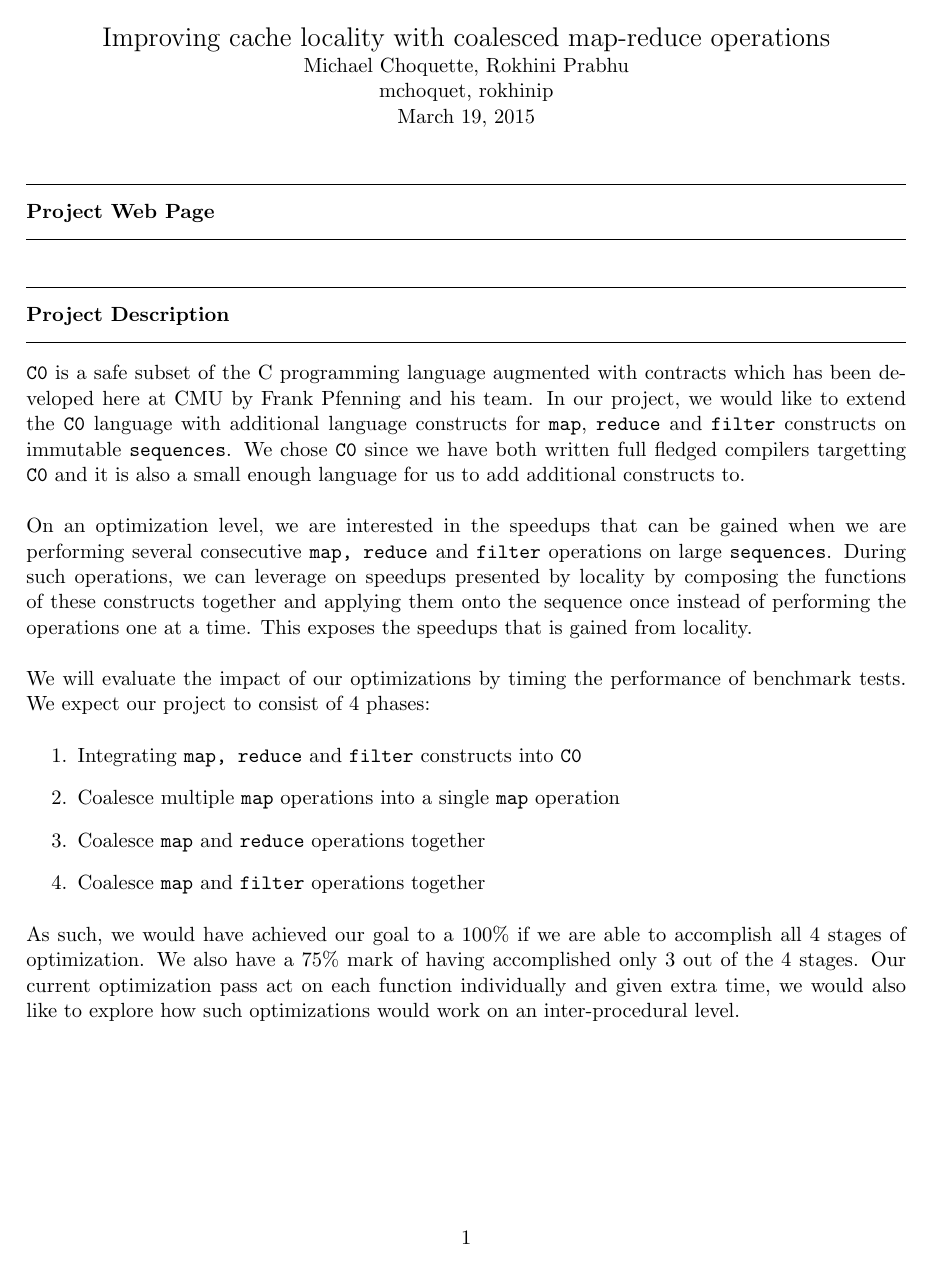
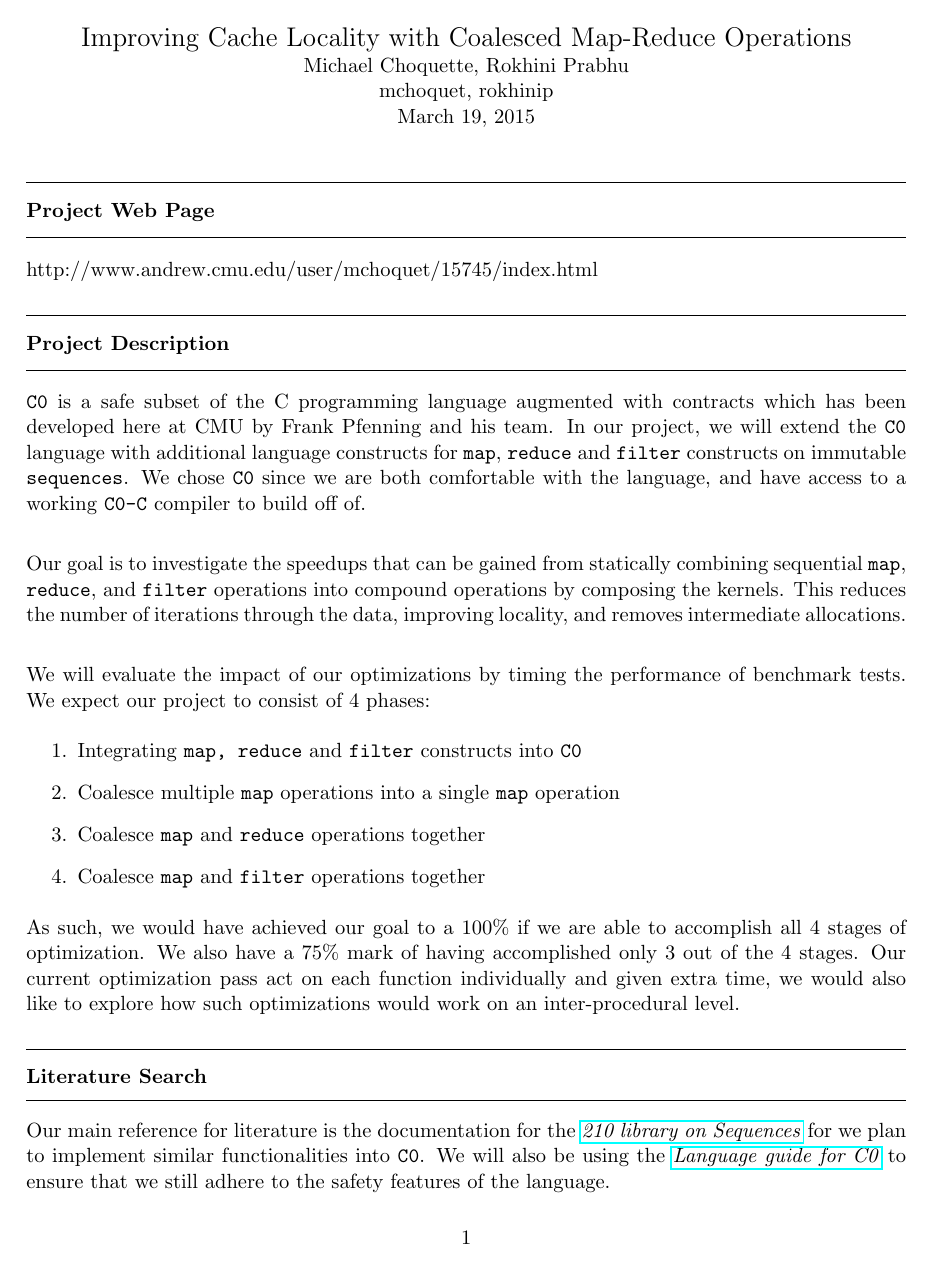
Before and after one commit to roterdam/15-745, a LaTeX document (proj/proposal.tex): page 1 of 3 before the commit and page 1 of 2 after it. Compiled offline with pdfLaTeX.

Commit message:
finished proposal

```diff
--- a/proj/proposal.tex
+++ b/proj/proposal.tex
@@ -37,8 +37,8 @@
 %%%%%%%%%%%%%%%%%%%%%%%%%%%%%%%%%%%%%%%%%%%%%%%%%%%%%%%%%%%
 \newcommand{\myname}{Michael Choquette, Rokhini Prabhu}
 \newcommand{\myandrew}{mchoquet, rokhinip}
-\newcommand{\projectname}{Improving cache locality with coalesced map-reduce
-operations}
+\newcommand{\projectname}{Improving Cache Locality with Coalesced Map-Reduce
+Operations}
 %%%%%%%%%%%%%%%%%%%%%%%%%%%%%%%%%%%%%%%%%%%%%%%%%%%%%%%%%%%
 
 \newcommand{\code}[1]{\texttt{#1}}
@@ -54,27 +54,23 @@ operations}
 \end{center}
 
 \begin{question}{Project Web Page}
-
+http://www.andrew.cmu.edu/user/mchoquet/15745/index.html
 \end{question}
 
 \begin{question}{Project Description}
 \texttt{C0} is a safe subset of the C programming language augmented with
 contracts which has been developed here at CMU by Frank Pfenning and his team.
-In our project, we would like to extend the \texttt{C0} language with additional
+In our project, we will extend the \texttt{C0} language with additional
 language constructs for \texttt{map}, \texttt{reduce} and \texttt{filter}
-constructs on immutable \texttt{sequences}. We chose \texttt{C0} since we have
-both written full fledged compilers targetting \texttt{C0} and it is also a
-small enough language for us to add additional constructs to. \\
-\\ On an optimization level, we are interested in the speedups that can be
-gained when we are performing several consecutive \texttt{map, reduce}
-and \texttt{filter} operations on large \texttt{sequences}.
-During such operations, we can leverage on speedups presented by
-locality  by composing the functions of these constructs
-together and applying them onto the sequence once instead of performing the
-operations one at a time. This exposes the speedups that is gained from
-locality.
-\\
-\\
+constructs on immutable \texttt{sequences}. We chose \texttt{C0} since we are both
+comfortable with the language, and have access to a working \texttt{C0-C} compiler to
+build off of.\\
+
+Our goal is to investigate the speedups that can be gained from statically combining
+sequential \texttt{map}, \texttt{reduce}, and \texttt{filter} operations into compound
+operations by composing the kernels. This reduces the number of iterations through
+the data, improving locality, and removes intermediate allocations.\\
+
 We will evaluate the impact of our optimizations by timing the performance of
 benchmark tests. We expect our project to consist of 4 phases:
 \begin{enumerate}
@@ -92,4 +88,3 @@ only 3 out of the 4 stages. Our current optimization pass act on each function
 individually and given extra time, we would also like to explore how such
 optimizations would work on an inter-procedural level.
 \end{question}
-\newpage
@@ -127,3 +97,5 @@ will also be using the
 \href{http://c0.typesafety.net/doc/c0-reference.pdf}{\textit{Language guide for
 C0}} to ensure that we still adhere to the safety features of the language.
 \end{question}
+
+\newpage
```
Also changed, not shown: proj/proposal.pdf (added), proj/proposal.tex (60 more changed lines).
